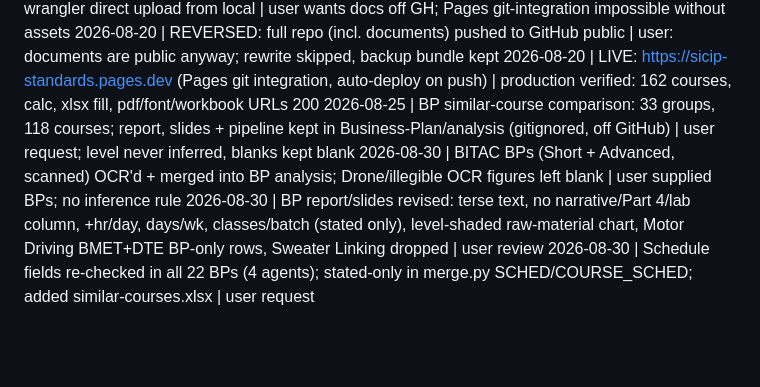
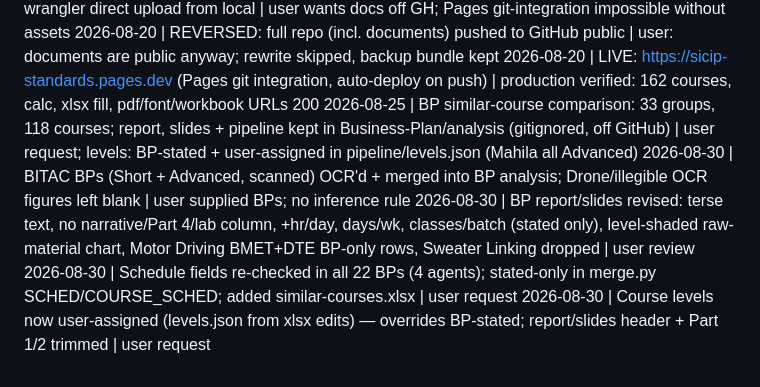
Before and after one commit to shourovrm/SICIP-standards, a Markdown page: DECISIONS.md, the part around the change. Drawn GitHub-style; blank space fills up the shorter version.

Commit message:
docs: user-assigned course levels noted

```diff
--- a/DECISIONS.md
+++ b/DECISIONS.md
@@ -43,7 +43,8 @@ Site BUILT and verified locally (Playwright: search, calculator math, print shee
 2026-08-20 | GitHub = code only (history rewritten, documents gitignored), public; deploys = wrangler direct upload from local | user wants docs off GH; Pages git-integration impossible without assets
 2026-08-20 | REVERSED: full repo (incl. documents) pushed to GitHub public | user: documents are public anyway; rewrite skipped, backup bundle kept
 2026-08-20 | LIVE: https://sicip-standards.pages.dev (Pages git integration, auto-deploy on push) | production verified: 162 courses, calc, xlsx fill, pdf/font/workbook URLs 200
-2026-08-25 | BP similar-course comparison: 33 groups, 118 courses; report, slides + pipeline kept in Business-Plan/analysis (gitignored, off GitHub) | user request; level never inferred, blanks kept blank
+2026-08-25 | BP similar-course comparison: 33 groups, 118 courses; report, slides + pipeline kept in Business-Plan/analysis (gitignored, off GitHub) | user request; levels: BP-stated + user-assigned in pipeline/levels.json (Mahila all Advanced)
 2026-08-30 | BITAC BPs (Short + Advanced, scanned) OCR'd + merged into BP analysis; Drone/illegible OCR figures left blank | user supplied BPs; no inference rule
 2026-08-30 | BP report/slides revised: terse text, no narrative/Part 4/lab column, +hr/day, days/wk, classes/batch (stated only), level-shaded raw-material chart, Motor Driving BMET+DTE BP-only rows, Sweater Linking dropped | user review
 2026-08-30 | Schedule fields re-checked in all 22 BPs (4 agents); stated-only in merge.py SCHED/COURSE_SCHED; added similar-courses.xlsx | user request
+2026-08-30 | Course levels now user-assigned (levels.json from xlsx edits) — overrides BP-stated; report/slides header + Part 1/2 trimmed | user request
```
